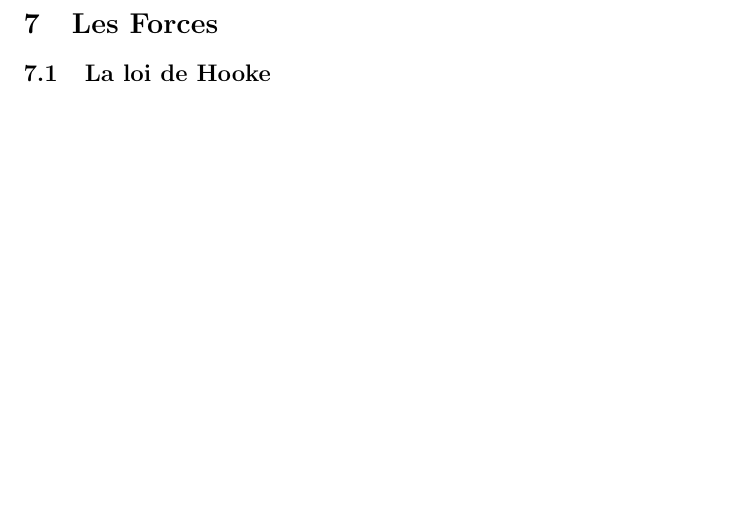
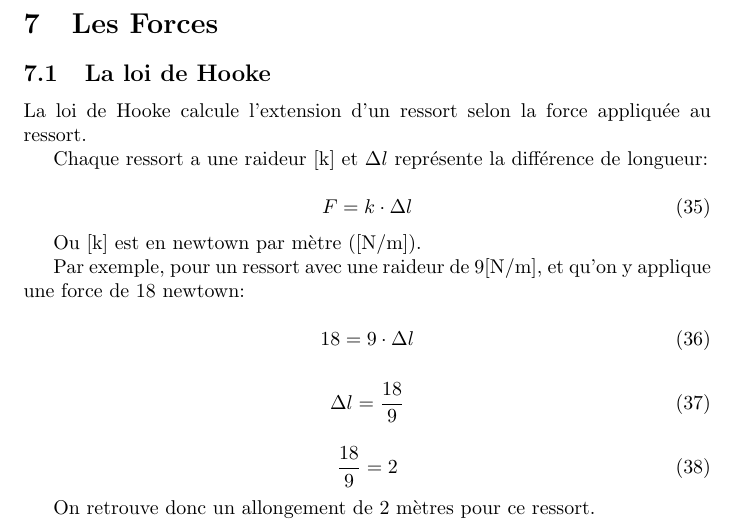
Before and after one commit to Voeffray-Lucielle-EMF/antisechePhysique, a LaTeX document (PHY_Cheat_Sheet.tex): part of page 11 of 11, cut so that both start at the same text, the shorter picture padded with empty space. Compiled offline with pdfLaTeX.

Commit message:
Ajout de la loi de Hooke

```diff
--- a/PHY_Cheat_Sheet.tex
+++ b/PHY_Cheat_Sheet.tex
@@ -335,6 +335,30 @@ Voici donc l'équation:
 
 \subsection{La loi de Hooke}
 
+La loi de Hooke calcule l'extension d'un ressort selon la force appliquée au ressort.
 
+Chaque ressort a une raideur [k] et \(\Delta\l\) représente la différence de longueur:
+
+\begin{equation}
+  F = k \cdot \Delta\l
+\end{equation}
+
+Ou [k] est en newtown par mètre ([N/m]).
+
+Par exemple, pour un ressort avec une raideur de 9[N/m], et qu'on y applique une force de 18 newtown:
+
+\begin{equation}
+  18 = 9 \cdot \Delta\l
+\end{equation}
+
+\begin{equation}
+  \Delta\l = \frac{18}{9}
+\end{equation}
+
+\begin{equation}
+  \frac{18}{9} = 2
+\end{equation}
+
+On retrouve donc un allongement de 2 mètres pour ce ressort.
 
 \end{document}
```
Also changed, not shown: PHY_Cheat_Sheet.pdf.
